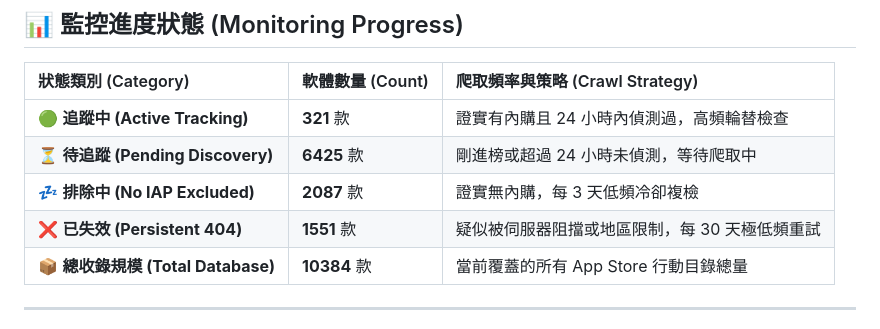
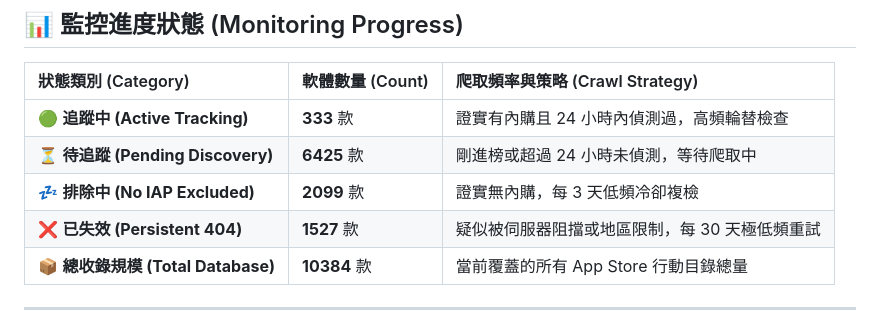
Before and after one commit to Dr-XYZ/ios-iap-freebie-tracker, a Markdown page: README.md, the part around the change. Rendered like a GitHub page.

Commit message:
Auto Update: iOS IAP Freebies

```diff
--- a/README.md
+++ b/README.md
@@ -43,10 +43,10 @@
 <!-- STATS_START -->
 | 狀態類別 (Category) | 軟體數量 (Count) | 爬取頻率與策略 (Crawl Strategy) |
 | :--- | :--- | :--- |
-| 🟢 **追蹤中 (Active Tracking)** | **321** 款 | 證實有內購且 24 小時內偵測過，高頻輪替檢查 |
+| 🟢 **追蹤中 (Active Tracking)** | **333** 款 | 證實有內購且 24 小時內偵測過，高頻輪替檢查 |
 | ⏳ **待追蹤 (Pending Discovery)** | **6425** 款 | 剛進榜或超過 24 小時未偵測，等待爬取中 |
-| 💤 **排除中 (No IAP Excluded)** | **2087** 款 | 證實無內購，每 3 天低頻冷卻複檢 |
-| ❌ **已失效 (Persistent 404)** | **1551** 款 | 疑似被伺服器阻擋或地區限制，每 30 天極低頻重試 |
+| 💤 **排除中 (No IAP Excluded)** | **2099** 款 | 證實無內購，每 3 天低頻冷卻複檢 |
+| ❌ **已失效 (Persistent 404)** | **1527** 款 | 疑似被伺服器阻擋或地區限制，每 30 天極低頻重試 |
 | 📦 **總收錄規模 (Total Database)** | **10384** 款 | 當前覆蓋的所有 App Store 行動目錄總量 |
 <!-- STATS_END -->
 
```
